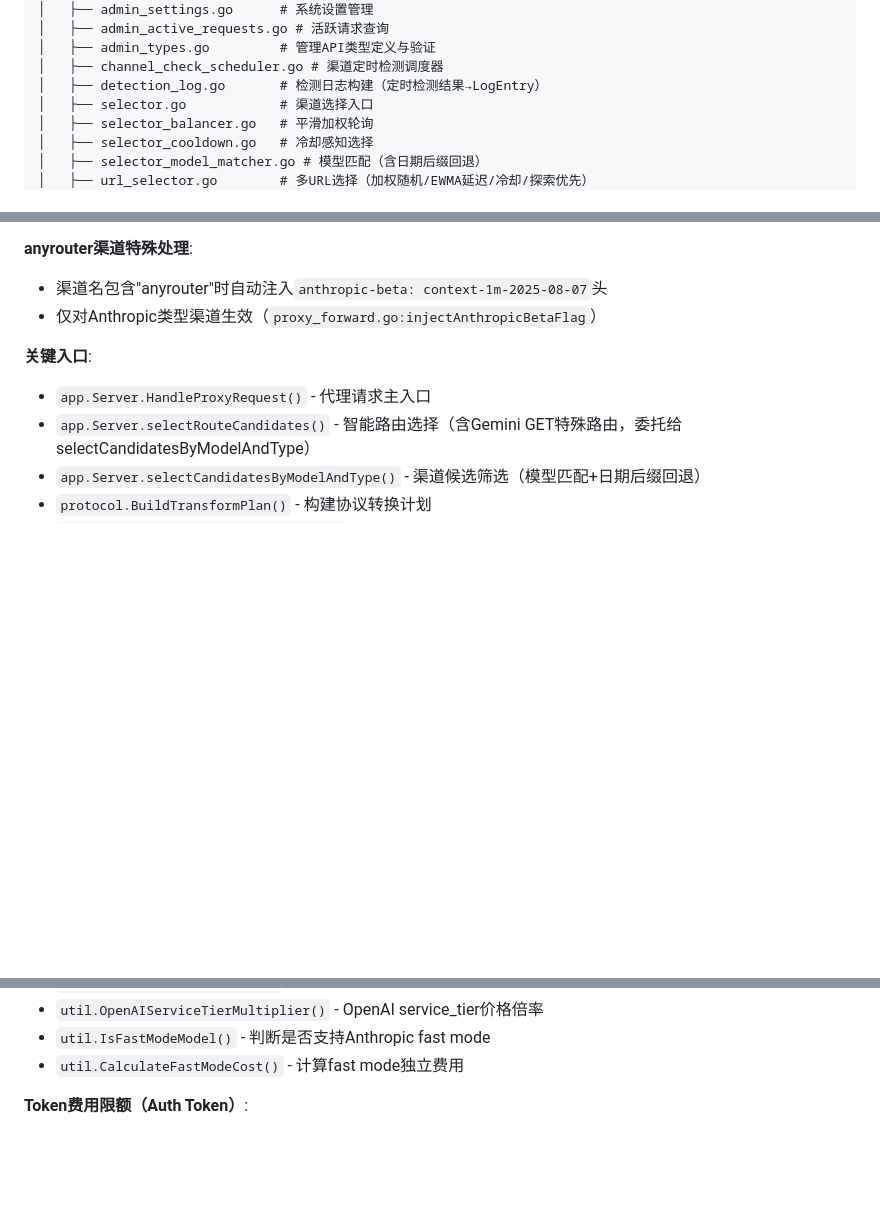
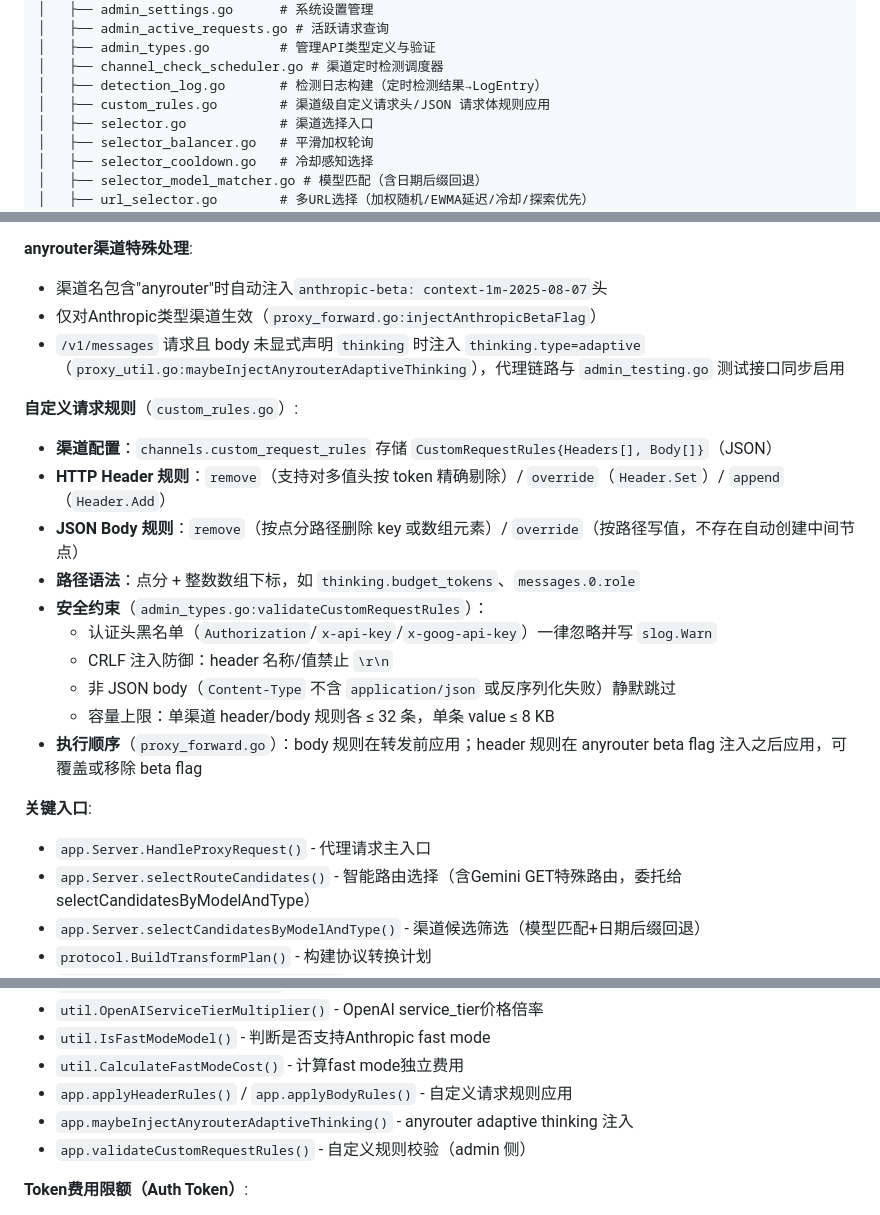
Before and after one commit to caidaoli/ccLoad, a Markdown page: CLAUDE.md, 3 parts joined by grey strips. Drawn GitHub-style; blank space fills up the shorter version.

Commit message:
docs: CLAUDE.md 补充自定义请求规则与 anyrouter adaptive thinking 说明

```diff
--- a/CLAUDE.md
+++ b/CLAUDE.md
@@ -51,6 +51,7 @@ internal/
 │   ├── admin_types.go         # 管理API类型定义与验证
 │   ├── channel_check_scheduler.go # 渠道定时检测调度器
 │   ├── detection_log.go       # 检测日志构建（定时检测结果→LogEntry）
+│   ├── custom_rules.go        # 渠道级自定义请求头/JSON 请求体规则应用
 │   ├── selector.go            # 渠道选择入口
 │   ├── selector_balancer.go   # 平滑加权轮询
 │   ├── selector_cooldown.go   # 冷却感知选择
@@ -170,6 +171,19 @@ web/               # 前端页面
 **anyrouter渠道特殊处理**:
 - 渠道名包含"anyrouter"时自动注入`anthropic-beta: context-1m-2025-08-07`头
 - 仅对Anthropic类型渠道生效（`proxy_forward.go:injectAnthropicBetaFlag`）
+- `/v1/messages` 请求且 body 未显式声明 `thinking` 时注入 `thinking.type=adaptive`（`proxy_util.go:maybeInjectAnyrouterAdaptiveThinking`），代理链路与 `admin_testing.go` 测试接口同步启用
+
+**自定义请求规则**（`custom_rules.go`）:
+- **渠道配置**：`channels.custom_request_rules` 存储 `CustomRequestRules{Headers[], Body[]}`（JSON）
+- **HTTP Header 规则**：`remove`（支持对多值头按 token 精确剔除）/ `override`（`Header.Set`）/ `append`（`Header.Add`）
+- **JSON Body 规则**：`remove`（按点分路径删除 key 或数组元素）/ `override`（按路径写值，不存在自动创建中间节点）
+- **路径语法**：点分 + 整数数组下标，如 `thinking.budget_tokens`、`messages.0.role`
+- **安全约束**（`admin_types.go:validateCustomRequestRules`）：
+  - 认证头黑名单（`Authorization`/`x-api-key`/`x-goog-api-key`）一律忽略并写 `slog.Warn`
+  - CRLF 注入防御：header 名称/值禁止 `\r\n`
+  - 非 JSON body（`Content-Type` 不含 `application/json` 或反序列化失败）静默跳过
+  - 容量上限：单渠道 header/body 规则各 ≤ 32 条，单条 value ≤ 8 KB
+- **执行顺序**（`proxy_forward.go`）：body 规则在转发前应用；header 规则在 anyrouter beta flag 注入之后应用，可覆盖或移除 beta flag
 
 **关键入口**:
 - `app.Server.HandleProxyRequest()` - 代理请求主入口
@@ -192,6 +206,9 @@ web/               # 前端页面
 - `util.OpenAIServiceTierMultiplier()` - OpenAI service_tier价格倍率
 - `util.IsFastModeModel()` - 判断是否支持Anthropic fast mode
 - `util.CalculateFastModeCost()` - 计算fast mode独立费用
+- `app.applyHeaderRules()` / `app.applyBodyRules()` - 自定义请求规则应用
+- `app.maybeInjectAnyrouterAdaptiveThinking()` - anyrouter adaptive thinking 注入
+- `app.validateCustomRequestRules()` - 自定义规则校验（admin 侧）
 
 **Token费用限额（Auth Token）**:
 - 存储：`auth_tokens.cost_used_microusd/cost_limit_microusd`（微美元整数），避免浮点误差
```
